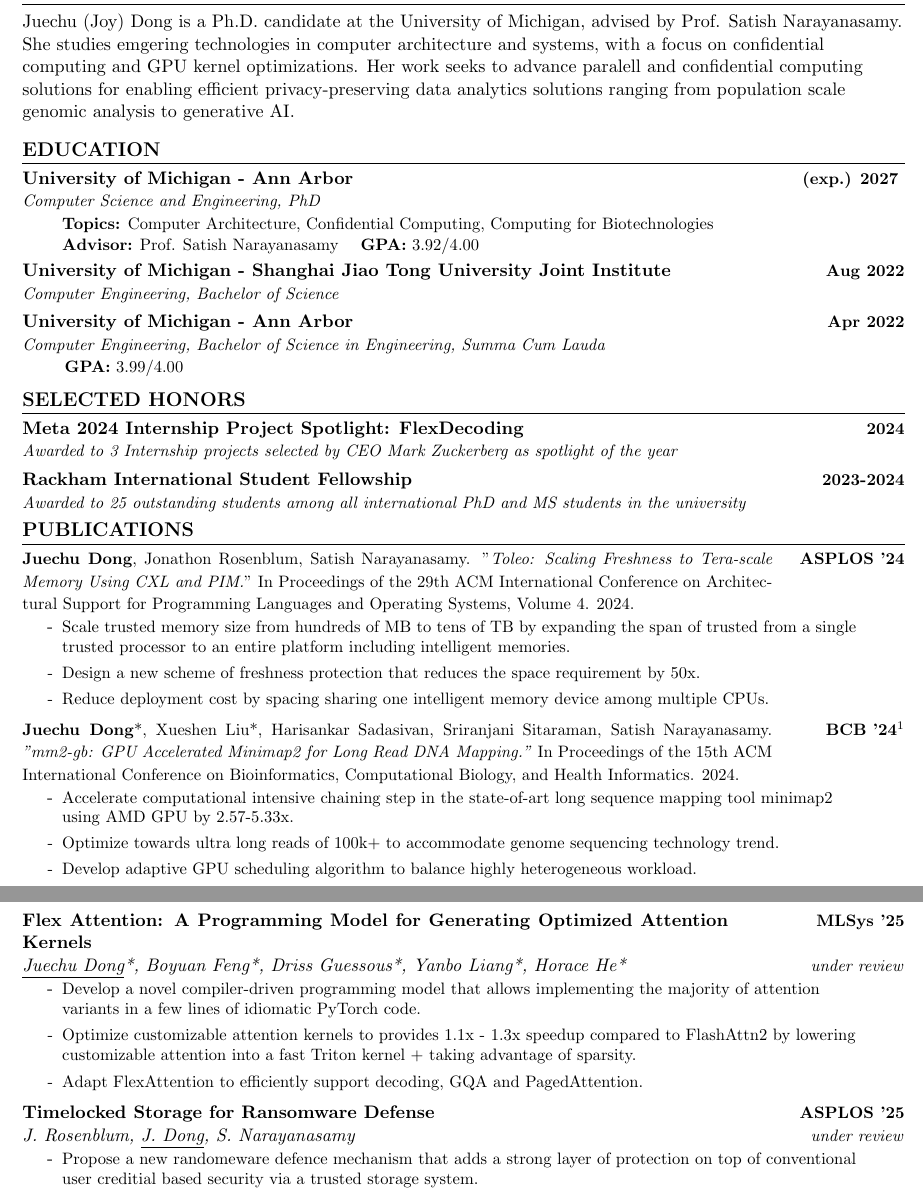
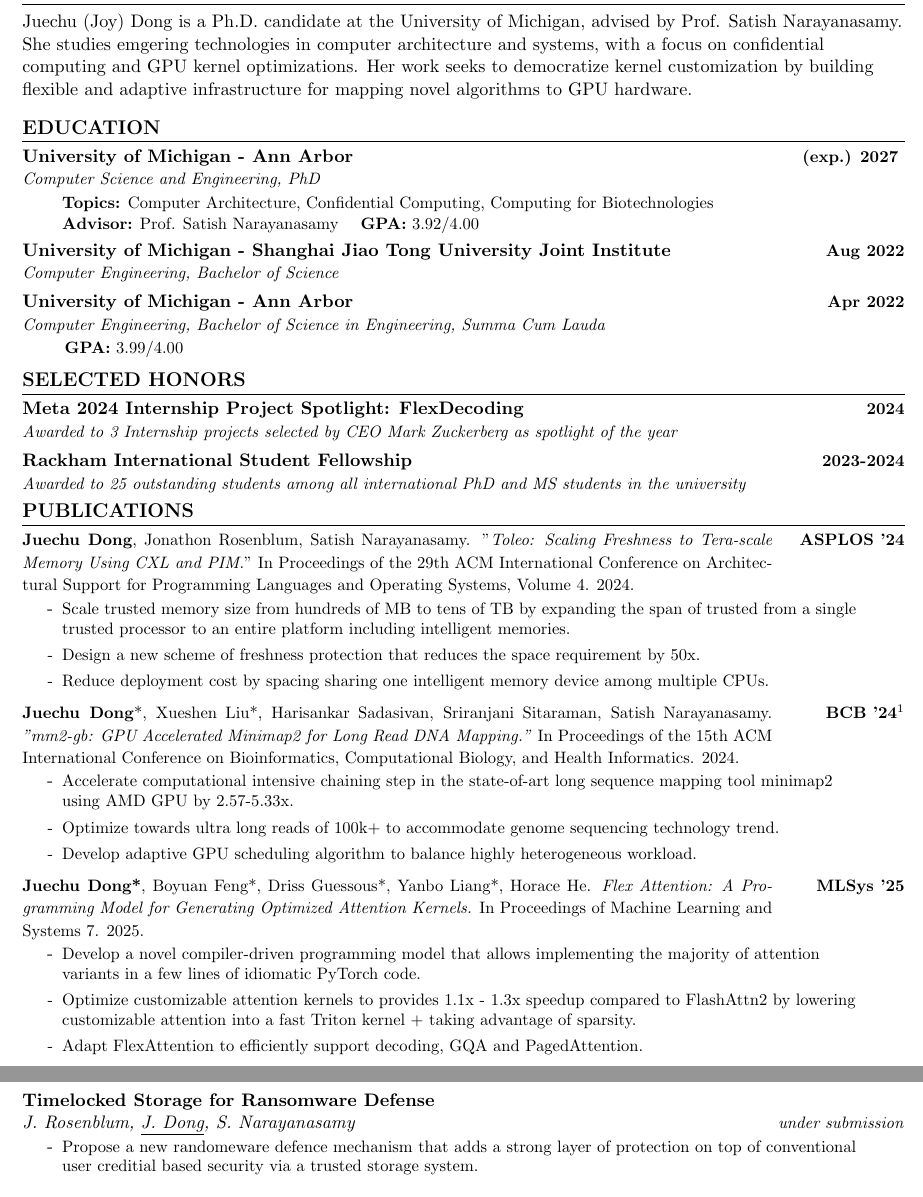
Before and after one commit to joydddd/CV, a LaTeX document (main.tex, which reads Sections/publication.tex, Sections/summary.tex): two parts of pages 1 and 2 of 2, joined at a grey line, cut so that both start at the same text. Compiled offline with pdfLaTeX.

Commit message:
Update Summary and FlexAttention status

```diff
--- a/Sections/publication.tex
+++ b/Sections/publication.tex
@@ -19,6 +19,16 @@
         \resumeItem{Develop adaptive GPU scheduling algorithm to balance highly heterogeneous workload.}
         \resumeItemListEnd
 
+
+        \pubItem
+        {\textbf{Juechu Dong*}, Boyuan Feng*, Driss Guessous*, Yanbo Liang*, Horace He. \textit{Flex Attention: A Programming Model for Generating Optimized Attention Kernels.} In Proceedings of Machine Learning and Systems 7. 2025. }{MLSys '25} % Title
+        \resumeItemListStart
+        \resumeItem{Develop a novel compiler-driven programming model that allows implementing the majority of attention variants in a few lines of idiomatic PyTorch code.}
+        \resumeItem{Optimize customizable attention kernels to provides 1.1x - 1.3x speedup compared to FlashAttn2 by lowering customizable attention into a fast Triton kernel + taking advantage of sparsity. }
+        \resumeItem{Adapt FlexAttention to efficiently support decoding, GQA and PagedAttention. }
+        % \resumeItem{Design, implement, optimize and benchmark for decoding \& GQA.}
+        \resumeItemListEnd
+
     \resumePubListEnd
     \footnotetext[1]{ACM-BCB is the flagship conference of the ACM SIGBio}
 
@@ -36,27 +46,15 @@
         \resumeItem{Adapt Spark-based Hail genomic analysis framework to run on TEE under obliviousness requirement.}
         \resumeItem{Parallelize GWAS computation on 1k cores to achieve near linear speedup.}
         \resumeItemListEnd
-        \newpage
 
         % Project 1
-        \resumePaperHeading
-        {Flex Attention: A Programming Model for Generating Optimized Attention Kernels} % Title
-        {MLSys '25} % Conference
-        {\underline{Juechu Dong}*, Boyuan Feng*, Driss Guessous*, Yanbo Liang*, Horace He*} % Authors
-        {under review} % Status
-        \resumeItemListStart
-        \resumeItem{Develop a novel compiler-driven programming model that allows implementing the majority of attention variants in a few lines of idiomatic PyTorch code.}
-        \resumeItem{Optimize customizable attention kernels to provides 1.1x - 1.3x speedup compared to FlashAttn2 by lowering customizable attention into a fast Triton kernel + taking advantage of sparsity. }
-        \resumeItem{Adapt FlexAttention to efficiently support decoding, GQA and PagedAttention. }
-        % \resumeItem{Design, implement, optimize and benchmark for decoding \& GQA.}
-        \resumeItemListEnd
 
         % Project 2
         \resumePaperHeading
         {Timelocked Storage for Ransomware Defense} % Title
-        {ASPLOS '25} % Conference
+        {} % Conference
         {J. Rosenblum, \underline{J. Dong}, S. Narayanasamy} % Authors
-        {under review} % Status
+        {under submission} % Status
         \resumeItemListStart
         \resumeItem{Propose a new randomeware defence mechanism that adds a strong layer of protection on top of conventional user creditial based security via a trusted storage system. }
         \resumeItem{Design simple yet efficient interface between the disk and the operating system to provide safe rollback. }
--- a/Sections/summary.tex
+++ b/Sections/summary.tex
@@ -1,3 +1,3 @@
 \section{SUMMARY}
 Juechu (Joy) Dong is a Ph.D. candidate at the University of Michigan, advised by Prof. Satish Narayanasamy.
-She studies emgering technologies in computer architecture and systems, with a focus on confidential computing and GPU kernel optimizations. Her work seeks to advance paralell and confidential computing solutions for enabling efficient privacy-preserving data analytics solutions ranging from population scale genomic analysis to generative AI.
+She studies emgering technologies in computer architecture and systems, with a focus on confidential computing and GPU kernel optimizations. Her work seeks to democratize kernel customization by building flexible and adaptive infrastructure for mapping novel algorithms to GPU hardware.
```
Also changed, not shown: main.pdf.
